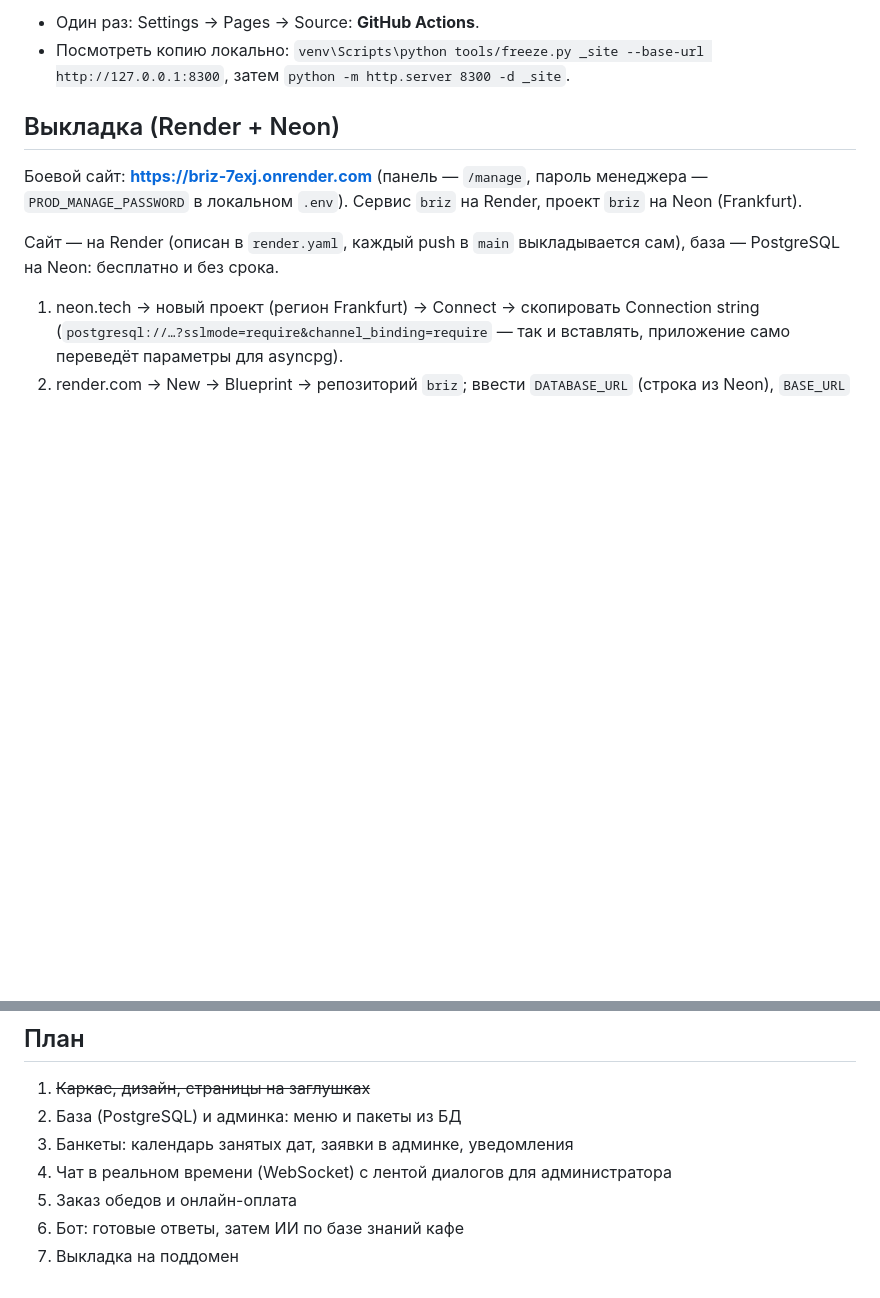
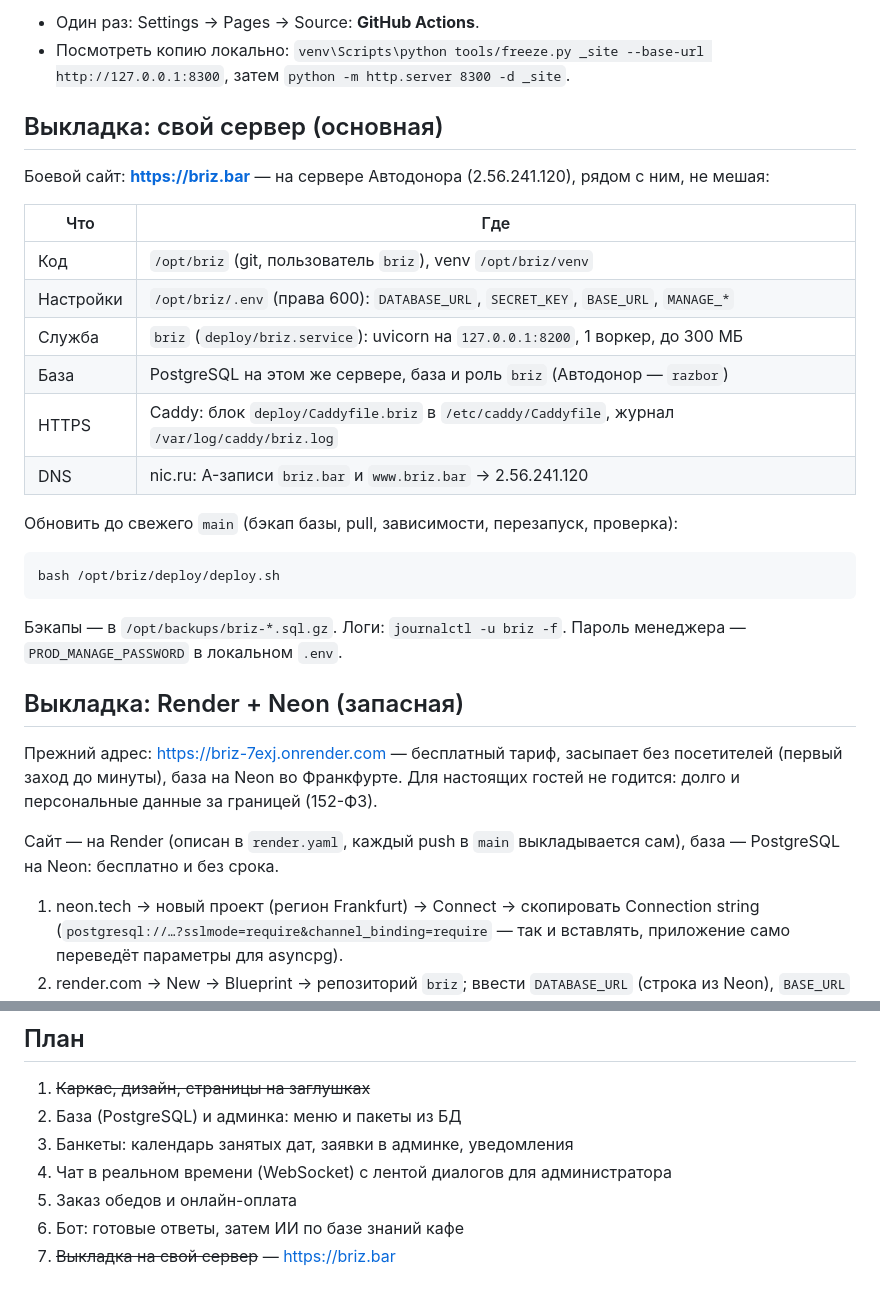
Before and after one commit to jojobommm-dot/briz, a Markdown page: README.md, 2 parts joined by grey strips. GitHub-like rendering; blank space fills up the shorter version.

Commit message:
README: боевой сайт briz.bar на своём сервере, Render — запасной
Co-Authored-By: Claude Opus 5.5 <noreply@anthropic.com>

```diff
--- a/README.md
+++ b/README.md
@@ -90,10 +90,31 @@ venv\Scripts\python -m pytest -q
 - Посмотреть копию локально: `venv\Scripts\python tools/freeze.py _site --base-url http://127.0.0.1:8300`,
   затем `python -m http.server 8300 -d _site`.
 
-## Выкладка (Render + Neon)
+## Выкладка: свой сервер (основная)
 
-Боевой сайт: **https://briz-7exj.onrender.com** (панель — `/manage`, пароль менеджера —
-`PROD_MANAGE_PASSWORD` в локальном `.env`). Сервис `briz` на Render, проект `briz` на Neon (Frankfurt).
+Боевой сайт: **https://briz.bar** — на сервере Автодонора (2.56.241.120), рядом с ним, не мешая:
+
+| Что | Где |
+| --- | --- |
+| Код | `/opt/briz` (git, пользователь `briz`), venv `/opt/briz/venv` |
+| Настройки | `/opt/briz/.env` (права 600): `DATABASE_URL`, `SECRET_KEY`, `BASE_URL`, `MANAGE_*` |
+| Служба | `briz` (`deploy/briz.service`): uvicorn на `127.0.0.1:8200`, 1 воркер, до 300 МБ |
+| База | PostgreSQL на этом же сервере, база и роль `briz` (Автодонор — `razbor`) |
+| HTTPS | Caddy: блок `deploy/Caddyfile.briz` в `/etc/caddy/Caddyfile`, журнал `/var/log/caddy/briz.log` |
+| DNS | nic.ru: A-записи `briz.bar` и `www.briz.bar` → 2.56.241.120 |
+
+Обновить до свежего `main` (бэкап базы, pull, зависимости, перезапуск, проверка):
+
+    bash /opt/briz/deploy/deploy.sh
+
+Бэкапы — в `/opt/backups/briz-*.sql.gz`. Логи: `journalctl -u briz -f`.
+Пароль менеджера — `PROD_MANAGE_PASSWORD` в локальном `.env`.
+
+## Выкладка: Render + Neon (запасная)
+
+Прежний адрес: https://briz-7exj.onrender.com — бесплатный тариф, засыпает без посетителей
+(первый заход до минуты), база на Neon во Франкфурте. Для настоящих гостей не годится: долго
+и персональные данные за границей (152-ФЗ).
 
 Сайт — на Render (описан в `render.yaml`, каждый push в `main` выкладывается сам),
 база — PostgreSQL на Neon: бесплатно и без срока.
@@ -117,4 +138,4 @@ venv\Scripts\python -m pytest -q
 4. Чат в реальном времени (WebSocket) с лентой диалогов для администратора
 5. Заказ обедов и онлайн-оплата
 6. Бот: готовые ответы, затем ИИ по базе знаний кафе
-7. Выкладка на поддомен
+7. ~~Выкладка на свой сервер~~ — https://briz.bar
```
